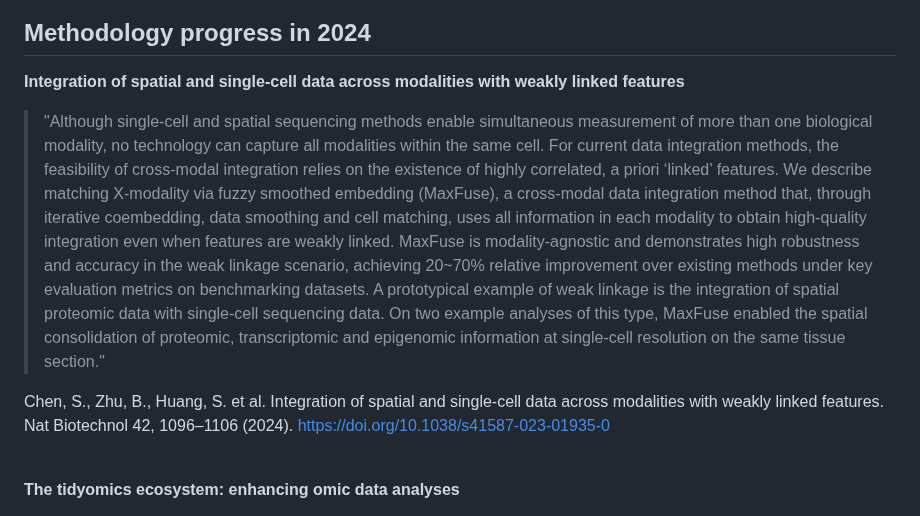
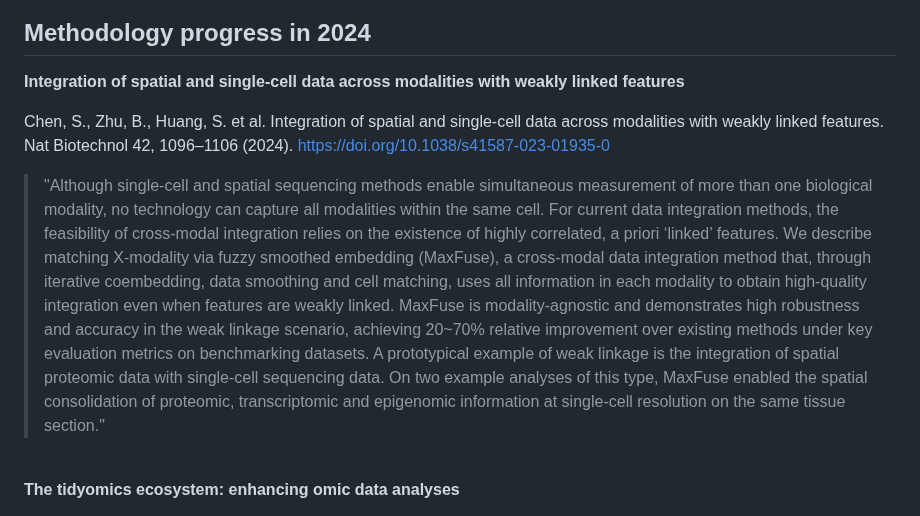
Before and after one commit to ScienceComputing/NGSOmics_Programming, a Markdown page: Science_Reading/scRNAseq.md, the part around the change. GitHub-like rendering.

```diff
--- a/Science_Reading/scRNAseq.md
+++ b/Science_Reading/scRNAseq.md
@@ -2,9 +2,9 @@
 
 **Integration of spatial and single-cell data across modalities with weakly linked features**
 
+Chen, S., Zhu, B., Huang, S. et al. Integration of spatial and single-cell data across modalities with weakly linked features. Nat Biotechnol 42, 1096–1106 (2024). https://doi.org/10.1038/s41587-023-01935-0
+
 > "Although single-cell and spatial sequencing methods enable simultaneous measurement of more than one biological modality, no technology can capture all modalities within the same cell. For current data integration methods, the feasibility of cross-modal integration relies on the existence of highly correlated, a priori ‘linked’ features. We describe matching X-modality via fuzzy smoothed embedding (MaxFuse), a cross-modal data integration method that, through iterative coembedding, data smoothing and cell matching, uses all information in each modality to obtain high-quality integration even when features are weakly linked. MaxFuse is modality-agnostic and demonstrates high robustness and accuracy in the weak linkage scenario, achieving 20~70% relative improvement over existing methods under key evaluation metrics on benchmarking datasets. A prototypical example of weak linkage is the integration of spatial proteomic data with single-cell sequencing data. On two example analyses of this type, MaxFuse enabled the spatial consolidation of proteomic, transcriptomic and epigenomic information at single-cell resolution on the same tissue section."
-
-Chen, S., Zhu, B., Huang, S. et al. Integration of spatial and single-cell data across modalities with weakly linked features. Nat Biotechnol 42, 1096–1106 (2024). https://doi.org/10.1038/s41587-023-01935-0
 
 <br>
 
```
